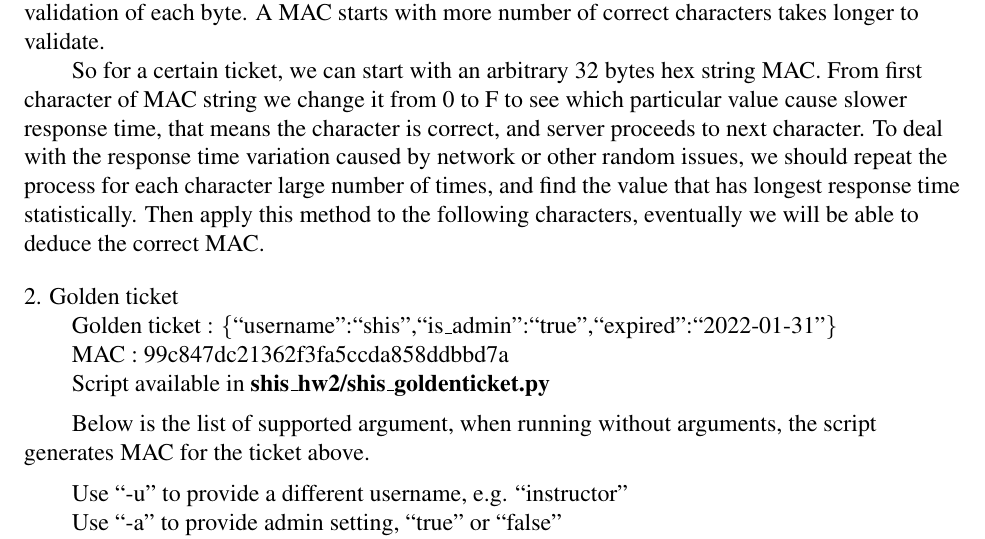
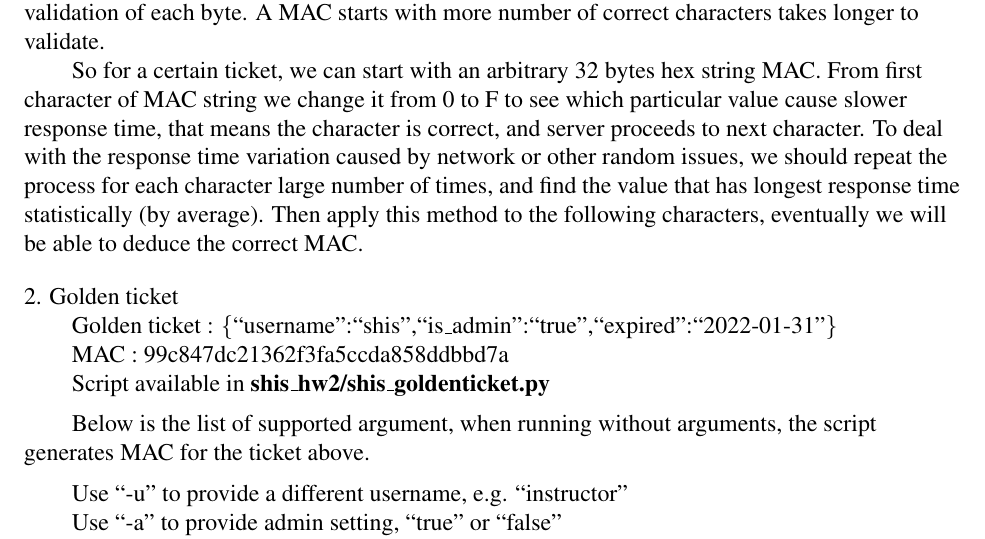
Before and after one commit to Sushisugre/infosec, a LaTeX problem sheet (shis-hw2.tex): part of page 2 of 2, cut so that both start at the same text. Compiled offline with pdfLaTeX.

Commit message:
hw2 report

```diff
--- a/shis-hw2.tex
+++ b/shis-hw2.tex
@@ -121,7 +121,7 @@ Script available in {\bf shis\_hw2\slash new\_exploit.c}
 1. How can you attack this?\\
 \begin{answer}
 Because the MAC verification process validates the MAC string character by character, and terminate on first incorrect character, plus there're some slow operation involved during the validation of each byte. A MAC starts with more number of correct characters takes longer to validate. \\
-So for a certain ticket, we can start with an arbitrary 32 bytes hex string MAC. From first character of MAC string we change it from 0 to F to see which particular value cause slower response time, that means the character is correct, and server proceeds to next character. To deal with the response time variation caused by network or other random issues, we should repeat the process for each character large number of times, and find the value that has longest response time statistically. Then apply this method to the following characters, eventually we will be able to deduce the correct MAC.
+So for a certain ticket, we can start with an arbitrary 32 bytes hex string MAC. From first character of MAC string we change it from 0 to F to see which particular value cause slower response time, that means the character is correct, and server proceeds to next character. To deal with the response time variation caused by network or other random issues, we should repeat the process for each character large number of times, and find the value that has longest response time statistically (by average). Then apply this method to the following characters, eventually we will be able to deduce the correct MAC.
 \end{answer}
 \bigskip
 
```
Also changed, not shown: shis-hw2.pdf, 1 other file.
